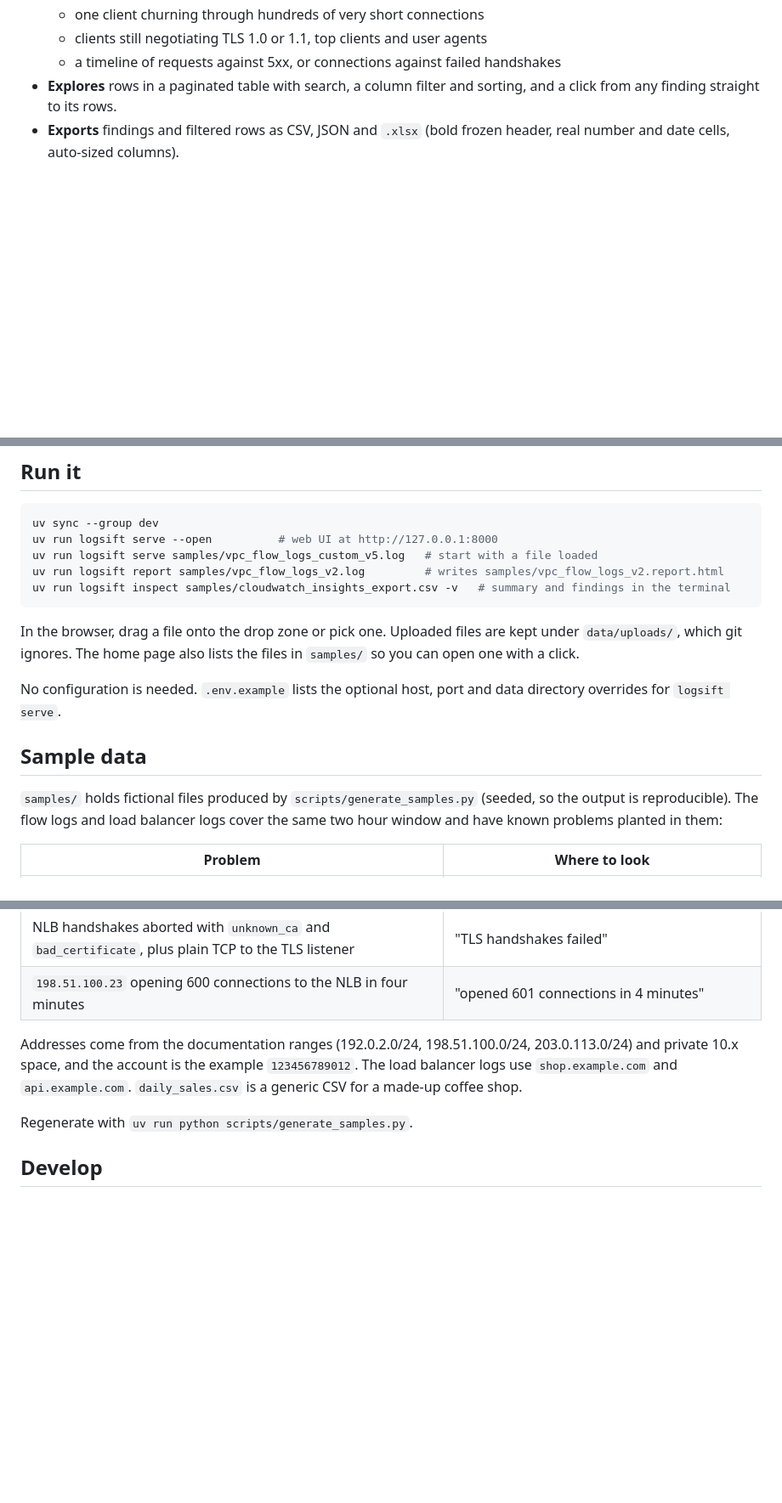
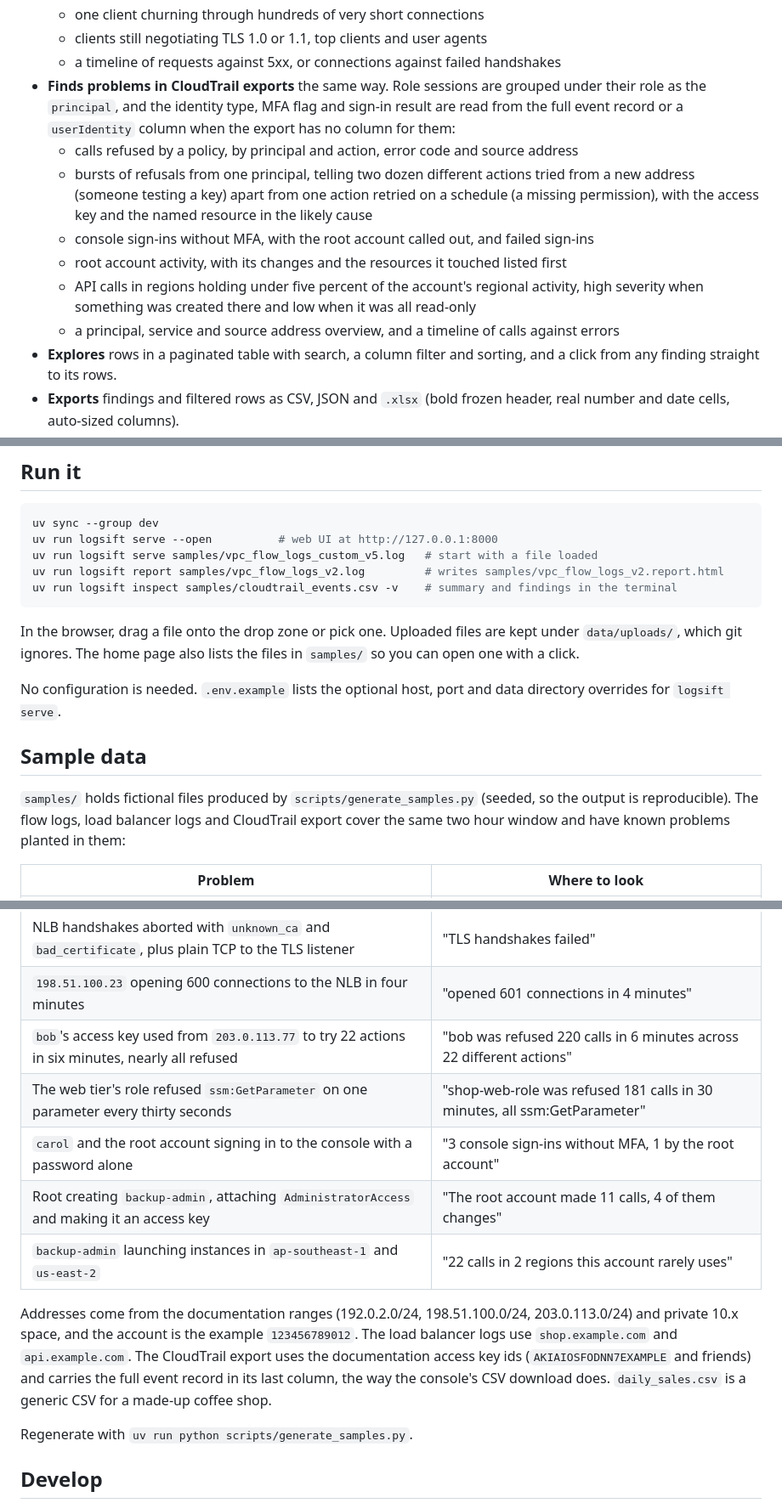
Before and after one commit to MrShaaba/logsift, a Markdown page: README.md, 3 parts joined by grey strips. Shown at 85% size. Rendered like a GitHub page; blank space fills up the shorter version.

````diff
--- a/README.md
+++ b/README.md
@@ -56,6 +61,19 @@ handshakes).
   - one client churning through hundreds of very short connections
   - clients still negotiating TLS 1.0 or 1.1, top clients and user agents
   - a timeline of requests against 5xx, or connections against failed handshakes
+- **Finds problems in CloudTrail exports** the same way. Role sessions are grouped under
+  their role as the `principal`, and the identity type, MFA flag and sign-in result are read
+  from the full event record or a `userIdentity` column when the export has no column for
+  them:
+  - calls refused by a policy, by principal and action, error code and source address
+  - bursts of refusals from one principal, telling two dozen different actions tried from a
+    new address (someone testing a key) apart from one action retried on a schedule (a
+    missing permission), with the access key and the named resource in the likely cause
+  - console sign-ins without MFA, with the root account called out, and failed sign-ins
+  - root account activity, with its changes and the resources it touched listed first
+  - API calls in regions holding under five percent of the account's regional activity,
+    high severity when something was created there and low when it was all read-only
+  - a principal, service and source address overview, and a timeline of calls against errors
 - **Explores** rows in a paginated table with search, a column filter and sorting, and a
   click from any finding straight to its rows.
 - **Exports** findings and filtered rows as CSV, JSON and `.xlsx` (bold frozen header, real
@@ -81,7 +101,7 @@ uv sync --group dev
 uv run logsift serve --open          # web UI at http://127.0.0.1:8000
 uv run logsift serve samples/vpc_flow_logs_custom_v5.log   # start with a file loaded
 uv run logsift report samples/vpc_flow_logs_v2.log         # writes samples/vpc_flow_logs_v2.report.html
-uv run logsift inspect samples/cloudwatch_insights_export.csv -v   # summary and findings in the terminal
+uv run logsift inspect samples/cloudtrail_events.csv -v    # summary and findings in the terminal
 ```
 
 In the browser, drag a file onto the drop zone or pick one. Uploaded files are kept under
@@ -94,8 +114,8 @@ directory overrides for `logsift serve`.
 ## Sample data
 
 `samples/` holds fictional files produced by `scripts/generate_samples.py` (seeded, so the
-output is reproducible). The flow logs and load balancer logs cover the same two hour
-window and have known problems planted in them:
+output is reproducible). The flow logs, load balancer logs and CloudTrail export cover the
+same two hour window and have known problems planted in them:
 
 | Problem | Where to look |
 | --- | --- |
@@ -111,11 +131,18 @@ window and have known problems planted in them:
 | An old integration still on TLS 1.1 (`Java/1.7.0_80`) | "still used TLSv1.1" |
 | NLB handshakes aborted with `unknown_ca` and `bad_certificate`, plus plain TCP to the TLS listener | "TLS handshakes failed" |
 | `198.51.100.23` opening 600 connections to the NLB in four minutes | "opened 601 connections in 4 minutes" |
+| `bob`'s access key used from `203.0.113.77` to try 22 actions in six minutes, nearly all refused | "bob was refused 220 calls in 6 minutes across 22 different actions" |
+| The web tier's role refused `ssm:GetParameter` on one parameter every thirty seconds | "shop-web-role was refused 181 calls in 30 minutes, all ssm:GetParameter" |
+| `carol` and the root account signing in to the console with a password alone | "3 console sign-ins without MFA, 1 by the root account" |
+| Root creating `backup-admin`, attaching `AdministratorAccess` and making it an access key | "The root account made 11 calls, 4 of them changes" |
+| `backup-admin` launching instances in `ap-southeast-1` and `us-east-2` | "22 calls in 2 regions this account rarely uses" |
 
 Addresses come from the documentation ranges (192.0.2.0/24, 198.51.100.0/24,
 203.0.113.0/24) and private 10.x space, and the account is the example `123456789012`.
-The load balancer logs use `shop.example.com` and `api.example.com`. `daily_sales.csv` is a
-generic CSV for a made-up coffee shop.
+The load balancer logs use `shop.example.com` and `api.example.com`. The CloudTrail export
+uses the documentation access key ids (`AKIAIOSFODNN7EXAMPLE` and friends) and carries the
+full event record in its last column, the way the console's CSV download does.
+`daily_sales.csv` is a generic CSV for a made-up coffee shop.
 
 Regenerate with `uv run python scripts/generate_samples.py`.
 
````
Also changed, not shown: other parts of README.md (+20 -12 lines), ROADMAP.md (+7 -2 lines), docs/screenshot-cloudtrail.png (added).
